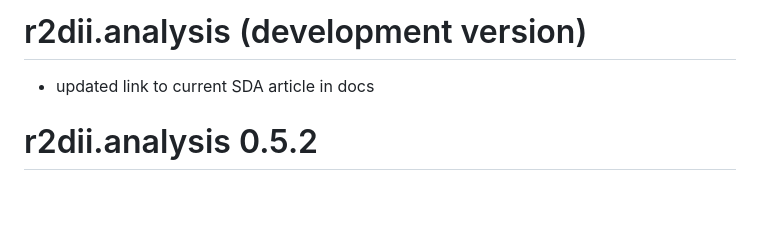
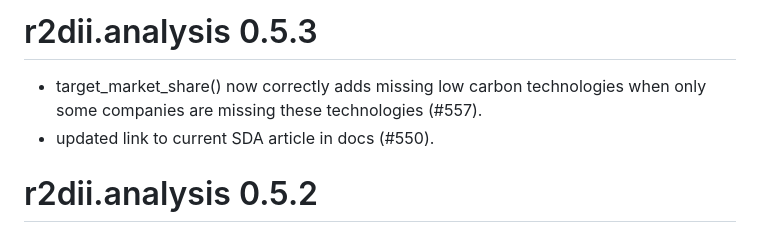
Before and after one commit to RMI-PACTA/r2dii.analysis, a Markdown page: NEWS.md, the part around the change. Rendered like a GitHub page; blank space fills up the shorter version.

Commit message:
polish NEWS

```diff
--- a/NEWS.md
+++ b/NEWS.md
@@ -1,6 +1,7 @@
-# r2dii.analysis (development version)
+# r2dii.analysis 0.5.3
 
--  updated link to current SDA article in docs
+-   target_market_share() now correctly adds missing low carbon technologies when only some companies are missing these technologies (#557).
+-   updated link to current SDA article in docs (#550).
 
 # r2dii.analysis 0.5.2
 
```
